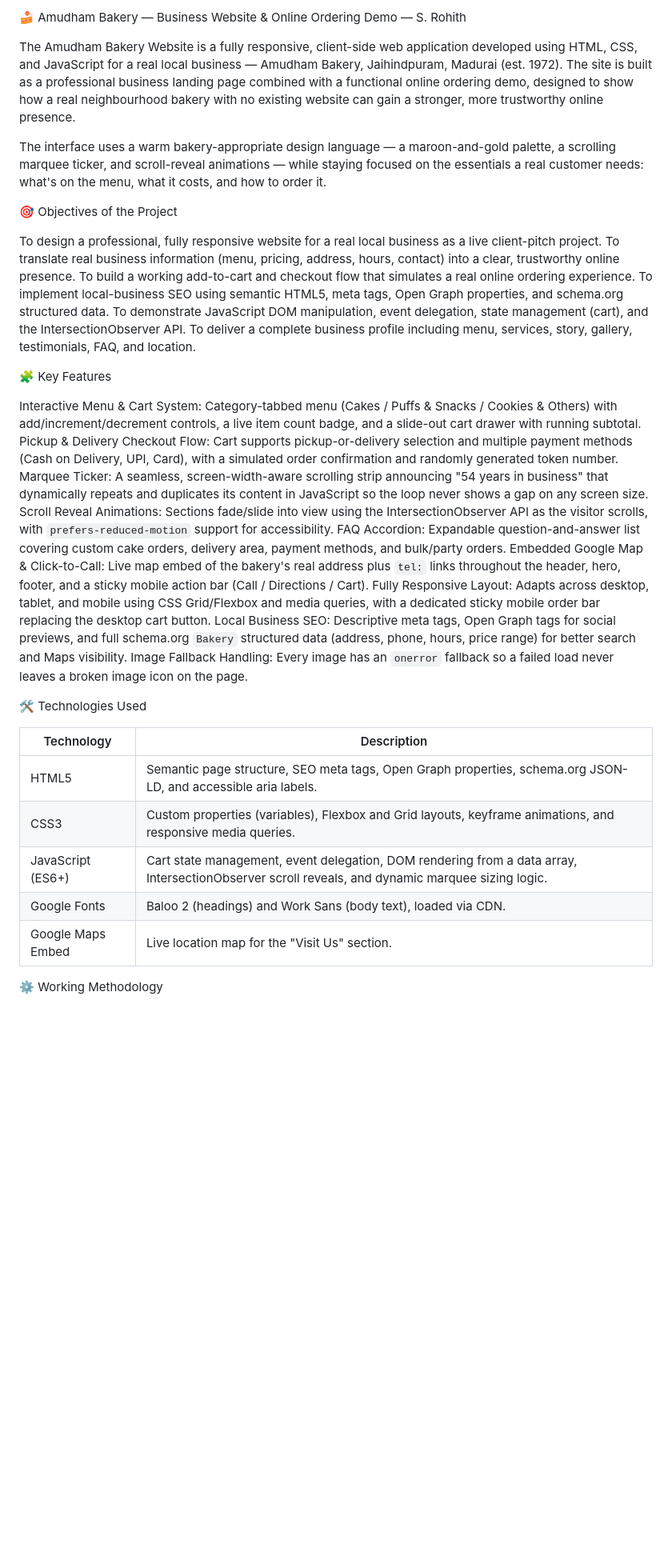
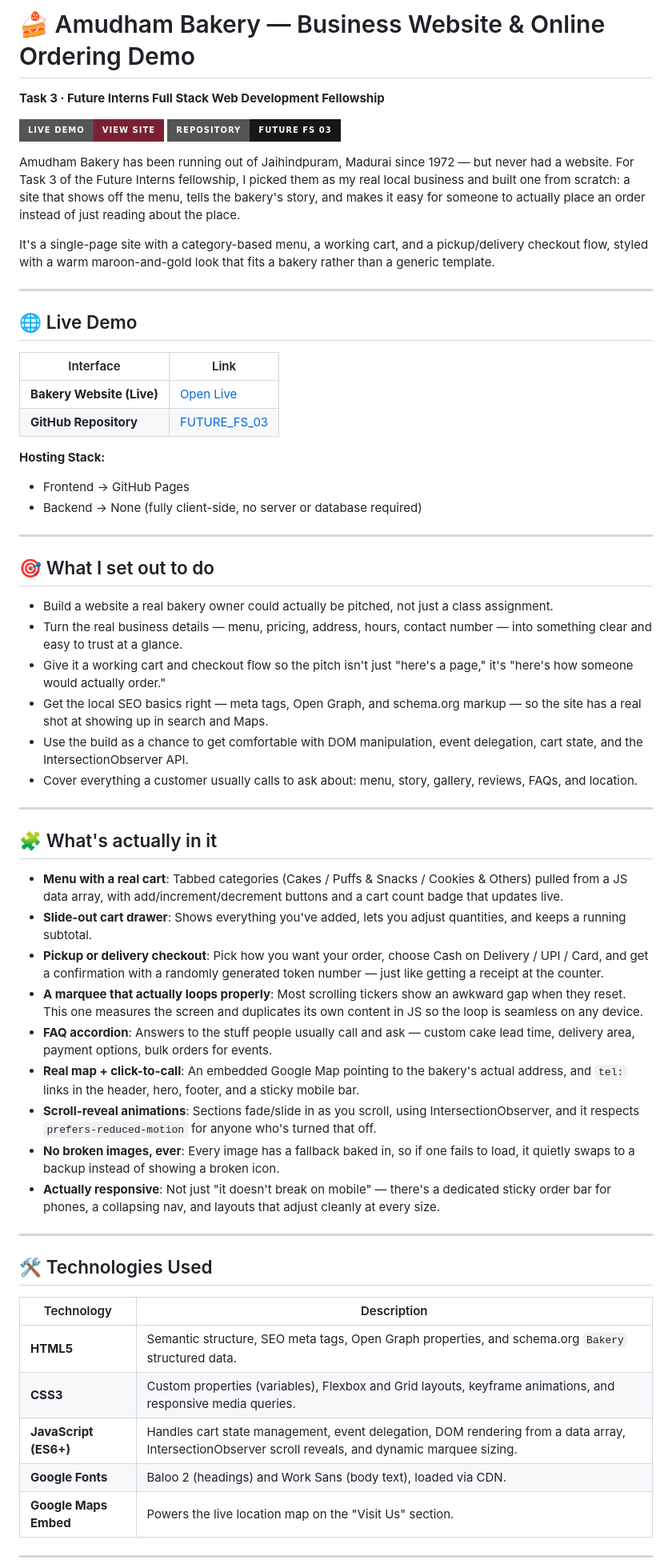
Before and after one commit to rohith292006/FUTURE_FS_03, a Markdown page: README.md, the part around one of its changes. Shown at 80% size. Rendered like a GitHub page; badges without logos; blank space fills up the shorter version.

```diff
--- a/README.md
+++ b/README.md
@@ -1,39 +1,63 @@
-🍰 Amudham Bakery — Business Website & Online Ordering Demo — S. Rohith
+# 🍰 Amudham Bakery — Business Website & Online Ordering Demo
 
-The Amudham Bakery Website is a fully responsive, client-side web application developed using HTML, CSS, and JavaScript for a real local business — Amudham Bakery, Jaihindpuram, Madurai (est. 1972). The site is built as a professional business landing page combined with a functional online ordering demo, designed to show how a real neighbourhood bakery with no existing website can gain a stronger, more trustworthy online presence.
+**Task 3 · Future Interns Full Stack Web Development Fellowship**
 
-The interface uses a warm bakery-appropriate design language — a maroon-and-gold palette, a scrolling marquee ticker, and scroll-reveal animations — while staying focused on the essentials a real customer needs: what's on the menu, what it costs, and how to order it.
+[![Live Demo](https://img.shields.io/badge/Live%20Demo-View%20Site-7A2131?style=for-the-badge)](https://rohith292006.github.io/FUTURE_FS_03/)
+[![Repository](https://img.shields.io/badge/Repository-FUTURE_FS_03-181717?style=for-the-badge&logo=github)](https://github.com/rohith292006/FUTURE_FS_03)
 
-🎯 Objectives of the Project
+Amudham Bakery has been running out of Jaihindpuram, Madurai since 1972 — but never had a website. For Task 3 of the Future Interns fellowship, I picked them as my real local business and built one from scratch: a site that shows off the menu, tells the bakery's story, and makes it easy for someone to actually place an order instead of just reading about the place.
 
-To design a professional, fully responsive website for a real local business as a live client-pitch project.
-To translate real business information (menu, pricing, address, hours, contact) into a clear, trustworthy online presence.
-To build a working add-to-cart and checkout flow that simulates a real online ordering experience.
-To implement local-business SEO using semantic HTML5, meta tags, Open Graph properties, and schema.org structured data.
-To demonstrate JavaScript DOM manipulation, event delegation, state management (cart), and the IntersectionObserver API.
-To deliver a complete business profile including menu, services, story, gallery, testimonials, FAQ, and location.
+It's a single-page site with a category-based menu, a working cart, and a pickup/delivery checkout flow, styled with a warm maroon-and-gold look that fits a bakery rather than a generic template.
 
-🧩 Key Features
+---
 
-Interactive Menu & Cart System: Category-tabbed menu (Cakes / Puffs & Snacks / Cookies & Others) with add/increment/decrement controls, a live item count badge, and a slide-out cart drawer with running subtotal.
-Pickup & Delivery Checkout Flow: Cart supports pickup-or-delivery selection and multiple payment methods (Cash on Delivery, UPI, Card), with a simulated order confirmation and randomly generated token number.
-Marquee Ticker: A seamless, screen-width-aware scrolling strip announcing "54 years in business" that dynamically repeats and duplicates its content in JavaScript so the loop never shows a gap on any screen size.
-Scroll Reveal Animations: Sections fade/slide into view using the IntersectionObserver API as the visitor scrolls, with `prefers-reduced-motion` support for accessibility.
-FAQ Accordion: Expandable question-and-answer list covering custom cake orders, delivery area, payment methods, and bulk/party orders.
-Embedded Google Map & Click-to-Call: Live map embed of the bakery's real address plus `tel:` links throughout the header, hero, footer, and a sticky mobile action bar (Call / Directions / Cart).
-Fully Responsive Layout: Adapts across desktop, tablet, and mobile using CSS Grid/Flexbox and media queries, with a dedicated sticky mobile order bar replacing the desktop cart button.
-Local Business SEO: Descriptive meta tags, Open Graph tags for social previews, and full schema.org `Bakery` structured data (address, phone, hours, price range) for better search and Maps visibility.
-Image Fallback Handling: Every image has an `onerror` fallback so a failed load never leaves a broken image icon on the page.
+## 🌐 Live Demo
 
-🛠️ Technologies Used
+| Interface | Link |
+| --- | --- |
+| **Bakery Website (Live)** | [Open Live](https://rohith292006.github.io/FUTURE_FS_03/) |
+| **GitHub Repository** | [FUTURE_FS_03](https://github.com/rohith292006/FUTURE_FS_03) |
+
+**Hosting Stack:**
+* Frontend → GitHub Pages
+* Backend → None (fully client-side, no server or database required)
+
+---
+
+## 🎯 What I set out to do
+
+* Build a website a real bakery owner could actually be pitched, not just a class assignment.
+* Turn the real business details — menu, pricing, address, hours, contact number — into something clear and easy to trust at a glance.
+* Give it a working cart and checkout flow so the pitch isn't just "here's a page," it's "here's how someone would actually order."
+* Get the local SEO basics right — meta tags, Open Graph, and schema.org markup — so the site has a real shot at showing up in search and Maps.
+* Use the build as a chance to get comfortable with DOM manipulation, event delegation, cart state, and the IntersectionObserver API.
+* Cover everything a customer usually calls to ask about: menu, story, gallery, reviews, FAQs, and location.
+
+---
+
+## 🧩 What's actually in it
+
+* **Menu with a real cart**: Tabbed categories (Cakes / Puffs & Snacks / Cookies & Others) pulled from a JS data array, with add/increment/decrement buttons and a cart count badge that updates live.
+* **Slide-out cart drawer**: Shows everything you've added, lets you adjust quantities, and keeps a running subtotal.
+* **Pickup or delivery checkout**: Pick how you want your order, choose Cash on Delivery / UPI / Card, and get a confirmation with a randomly generated token number — just like getting a receipt at the counter.
+* **A marquee that actually loops properly**: Most scrolling tickers show an awkward gap when they reset. This one measures the screen and duplicates its own content in JS so the loop is seamless on any device.
+* **FAQ accordion**: Answers to the stuff people usually call and ask — custom cake lead time, delivery area, payment options, bulk orders for events.
+* **Real map + click-to-call**: An embedded Google Map pointing to the bakery's actual address, and `tel:` links in the header, hero, footer, and a sticky mobile bar.
+* **Scroll-reveal animations**: Sections fade/slide in as you scroll, using IntersectionObserver, and it respects `prefers-reduced-motion` for anyone who's turned that off.
+* **No broken images, ever**: Every image has a fallback baked in, so if one fails to load, it quietly swaps to a backup instead of showing a broken icon.
+* **Actually responsive**: Not just "it doesn't break on mobile" — there's a dedicated sticky order bar for phones, a collapsing nav, and layouts that adjust cleanly at every size.
+
+---
+
+## 🛠️ Technologies Used
 
 | Technology | Description |
-|---|---|
-| HTML5 | Semantic page structure, SEO meta tags, Open Graph properties, schema.org JSON-LD, and accessible aria labels. |
-| CSS3 | Custom properties (variables), Flexbox and Grid layouts, keyframe animations, and responsive media queries. |
-| JavaScript (ES6+) | Cart state management, event delegation, DOM rendering from a data array, IntersectionObserver scroll reveals, and dynamic marquee sizing logic. |
-| Google Fonts | Baloo 2 (headings) and Work Sans (body text), loaded via CDN. |
-| Google Maps Embed | Live location map for the "Visit Us" section. |
+| --- | --- |
+| **HTML5** | Semantic structure, SEO meta tags, Open Graph properties, and schema.org `Bakery` structured data. |
+| **CSS3** | Custom properties (variables), Flexbox and Grid layouts, keyframe animations, and responsive media queries. |
+| **JavaScript (ES6+)** | Handles cart state management, event delegation, DOM rendering from a data array, IntersectionObserver scroll reveals, and dynamic marquee sizing. |
+| **Google Fonts** | Baloo 2 (headings) and Work Sans (body text), loaded via CDN. |
+| **Google Maps Embed** | Powers the live location map on the "Visit Us" section. |
 
-⚙️ Working Methodology
+---
 
```
Also changed, not shown: other parts of README.md (+73 -56 lines).
